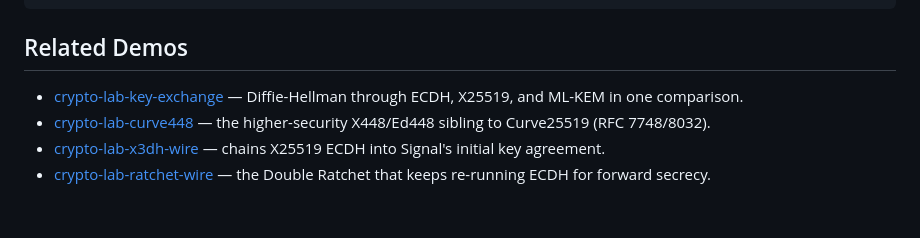
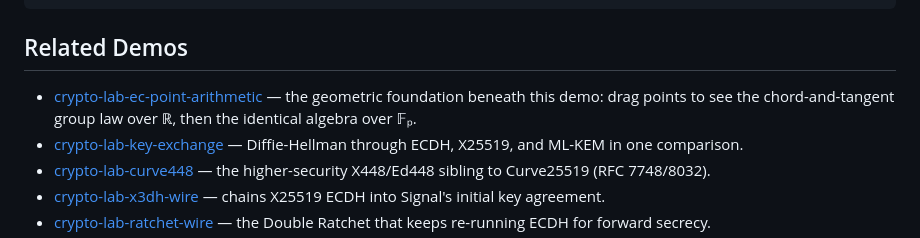
Before and after one commit to systemslibrarian/crypto-lab-curve-lens, a Markdown page: README.md, the part around the change. Drawn GitHub-style; blank space fills up the shorter version.

Commit message:
docs: link EC Point Arithmetic as the geometric foundation
Co-Authored-By: Claude Opus 4.8 <noreply@anthropic.com>

```diff
--- a/README.md
+++ b/README.md
@@ -48,6 +48,7 @@ npm run dev
 
 ## Related Demos
 
+- [crypto-lab-ec-point-arithmetic](https://systemslibrarian.github.io/crypto-lab-ec-point-arithmetic/) — the geometric foundation beneath this demo: drag points to see the chord-and-tangent group law over ℝ, then the identical algebra over 𝔽ₚ.
 - [crypto-lab-key-exchange](https://systemslibrarian.github.io/crypto-lab-key-exchange/) — Diffie-Hellman through ECDH, X25519, and ML-KEM in one comparison.
 - [crypto-lab-curve448](https://systemslibrarian.github.io/crypto-lab-curve448/) — the higher-security X448/Ed448 sibling to Curve25519 (RFC 7748/8032).
 - [crypto-lab-x3dh-wire](https://systemslibrarian.github.io/crypto-lab-x3dh-wire/) — chains X25519 ECDH into Signal's initial key agreement.
```
